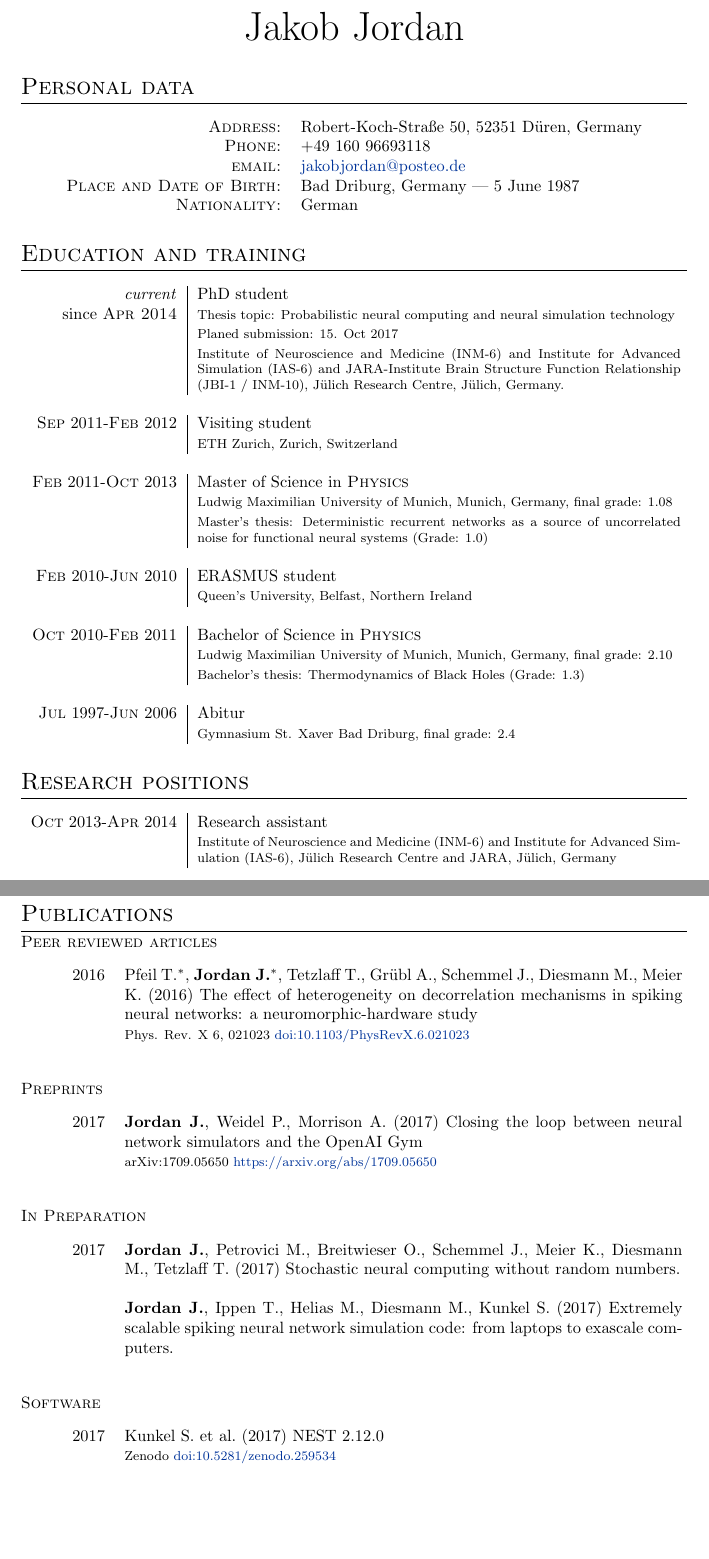
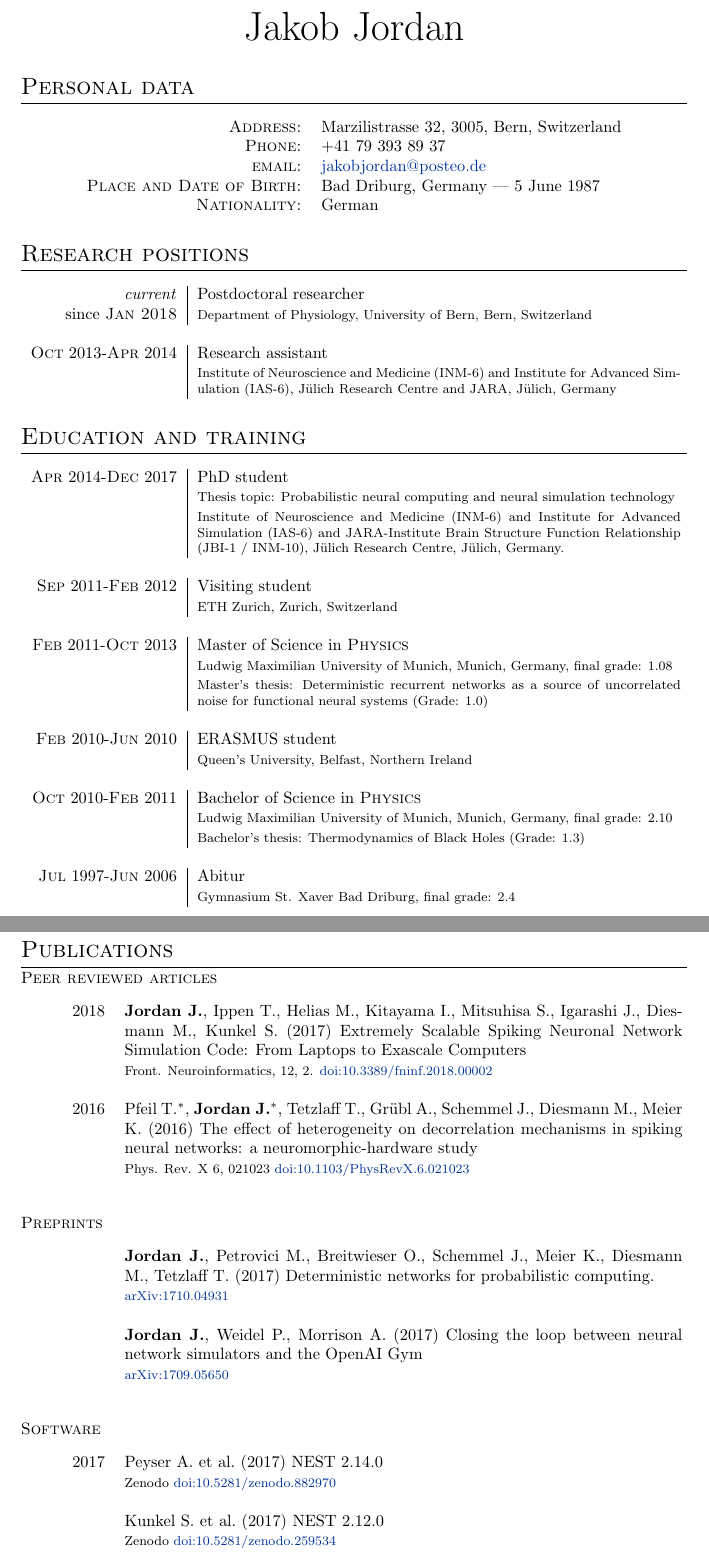
Before and after one commit to jakobj/cv, a LaTeX CV (cv.tex, which reads publications.tex): two parts of pages 1 and 5 of 6, joined at a grey line, cut so that both start at the same text, the shorter picture padded with empty space. Compiled offline with pdfLaTeX.

Commit message:
Update cv

```diff
--- a/cv.tex
+++ b/cv.tex
@@ -24,19 +24,27 @@
 \section{Personal data}
 
 \begin{longtable}{rl}
-\textsc{Address:} & Robert-Koch-Stra\ss e 50, 52351 D\"uren, Germany \\
-\textsc{Phone:} & +49 160 96693118\\
+\textsc{Address:} & Marzilistrasse 32, 3005, Bern, Switzerland \\
+\textsc{Phone:} & +41 79 393 89 37 \\
 \textsc{email:} & \href{mailto:jakobjordan@posteo.de}{jakobjordan@posteo.de} \\
 \textsc{Place and Date of Birth:} & Bad Driburg, Germany | 5 June 1987 \\
 \textsc{Nationality:} & German
 \end{longtable}
 
+\section{Research positions}
+\begin{longtable}{>{\hfill}p{3.15cm}|p{10.4cm}}
+\emph{current} & Postdoctoral researcher \\
+since \textsc{Jan 2018}& \footnotesize Department of Physiology, University of Bern, Bern, Switzerland \\
+  \multicolumn{2}{c}{} \\
+\textsc{Oct} 2013-\textsc{Apr} 2014 & Research assistant \\
+& \footnotesize Institute of Neuroscience and Medicine (INM-6) and Institute for Advanced Simulation (IAS-6), J\"ulich Research Centre and JARA, J\"ulich, Germany\\
+\end{longtable}
+
 \section{Education and training}
 
 \begin{longtable}{>{\hfill}p{3.15cm}|p{10.4cm}}
-  \emph{current} & PhD student \\
-  since \textsc{Apr 2014}& \footnotesize Thesis topic: Probabilistic neural computing and neural simulation technology \\
-  & \footnotesize Planed submission: 15. Oct 2017 \\
+  \textsc{Apr} 2014-\textsc{Dec} 2017 & PhD student \\
+  & \footnotesize Thesis topic: Probabilistic neural computing and neural simulation technology \\
   & \footnotesize Institute of Neuroscience and Medicine (INM-6) and Institute for Advanced Simulation (IAS-6) and JARA-Institute Brain Structure Function Relationship (\mbox{JBI-1} / INM-10), J\"ulich Research Centre, J\"ulich, Germany. \\
   \multicolumn{2}{c}{} \\
   \textsc{Sep} 2011-\textsc{Feb} 2012 & Visiting student \\
@@ -57,12 +65,6 @@
   \multicolumn{2}{c}{} \\
   \textsc{Jul} 1997-\textsc{Jun} 2006 & Abitur \\
   & \footnotesize Gymnasium St. Xaver Bad Driburg, final grade: 2.4
-\end{longtable}
-
-\section{Research positions}
-\begin{longtable}{>{\hfill}p{3.15cm}|p{10.4cm}}
-\textsc{Oct} 2013-\textsc{Apr} 2014 & Research assistant \\
-& \footnotesize Institute of Neuroscience and Medicine (INM-6) and Institute for Advanced Simulation (IAS-6), J\"ulich Research Centre and JARA, J\"ulich, Germany\\
 \end{longtable}
 
 \section{Personal skills}
--- a/publications.tex
+++ b/publications.tex
@@ -1,26 +1,34 @@
 \section{Publications}
 \textsc{Peer reviewed articles}
 \begin{longtable}{>{\hfill}p{1.6cm} p{12.cm}}
+  2018 & \textbf{Jordan J.}, Ippen T., Helias M., Kitayama I., Mitsuhisa S., Igarashi J., Diesmann M., Kunkel S. (2017) Extremely Scalable Spiking Neuronal Network Simulation Code: From Laptops to Exascale Computers \\
+  & \footnotesize Front. Neuroinformatics, 12, 2. \href{https://doi.org/10.3389/fninf.2018.00002}{doi:10.3389/fninf.2018.00002} \\
+  \multicolumn{2}{c}{} \\
   2016 & Pfeil T.$^*$, \textbf{Jordan J.}$^*$, Tetzlaff T., Gr\"ubl A., Schemmel J., Diesmann M., Meier K. (2016) The effect of heterogeneity on decorrelation mechanisms in spiking neural networks: a neuromorphic-hardware study \\
-       & \footnotesize Phys. Rev. X 6, 021023 \href{http://dx.doi.org/10.1103/PhysRevX.6.021023}{doi:10.1103/PhysRevX.6.021023}
+  & \footnotesize Phys. Rev. X 6, 021023 \href{http://dx.doi.org/10.1103/PhysRevX.6.021023}{doi:10.1103/PhysRevX.6.021023}
 \end{longtable}
 
 \textsc{Preprints}
 \begin{longtable}{>{\hfill}p{1.6cm} p{12.cm}}
-  2017 & \textbf{Jordan J.}, Weidel P., Morrison A. (2017) Closing the loop between neural network simulators and the OpenAI Gym \\
-       & \footnotesize arXiv:1709.05650 \href{https://arxiv.org/abs/1709.05650}{https://arxiv.org/abs/1709.05650}
+  & \textbf{Jordan J.}, Petrovici M., Breitwieser O., Schemmel J., Meier K., Diesmann M., Tetzlaff T. (2017)  Deterministic networks for probabilistic computing. \\
+  & \footnotesize \href{https://arxiv.org/abs/1710.04931}{arXiv:1710.04931} \\
+  \multicolumn{2}{c}{} \\
+  & \textbf{Jordan J.}, Weidel P., Morrison A. (2017) Closing the loop between neural network simulators and the OpenAI Gym \\
+  & \footnotesize \href{https://arxiv.org/abs/1709.05650}{arXiv:1709.05650}
 \end{longtable}
 
-\textsc{In Preparation}
-\begin{longtable}{>{\hfill}p{1.6cm} p{12.cm}}
-  2017 & \textbf{Jordan J.}, Petrovici M., Breitwieser O., Schemmel J., Meier K., Diesmann M., Tetzlaff T. (2017) Stochastic neural computing without random numbers. \\
-  \multicolumn{2}{c}{} \\
-  & \textbf{Jordan J.}, Ippen T., Helias M., Diesmann M., Kunkel S. (2017) Extremely scalable spiking neural network simulation code: from laptops to exascale computers. \\
-\end{longtable}
+% \textsc{In Preparation}
+% \begin{longtable}{>{\hfill}p{1.6cm} p{12.cm}}
+%   2017 &
+%   \multicolumn{2}{c}{} \\
+% \end{longtable}
 
 \textsc{Software}
 \begin{longtable}{>{\hfill}p{1.6cm} p{12.cm}}
-  2017 & Kunkel S.~et al.~(2017) NEST 2.12.0 \\
+  2017 & Peyser A.~et al.~(2017) NEST 2.14.0 \\
+       & \footnotesize Zenodo \href{https://doi.org/10.5281/zenodo.882970}{doi:10.5281/zenodo.882970} \\
+  \multicolumn{2}{c}{} \\
+  & Kunkel S.~et al.~(2017) NEST 2.12.0 \\
        & \footnotesize Zenodo \href{http://dx.doi.org/10.5281/zenodo.259534}{doi:10.5281/zenodo.259534} \\
   \multicolumn{2}{c}{} \\
   2015 & Eppler J.M.~et al.~(2015) NEST 2.8.0 \\
```
Also changed, not shown: cv.tex (2 more changed lines).
